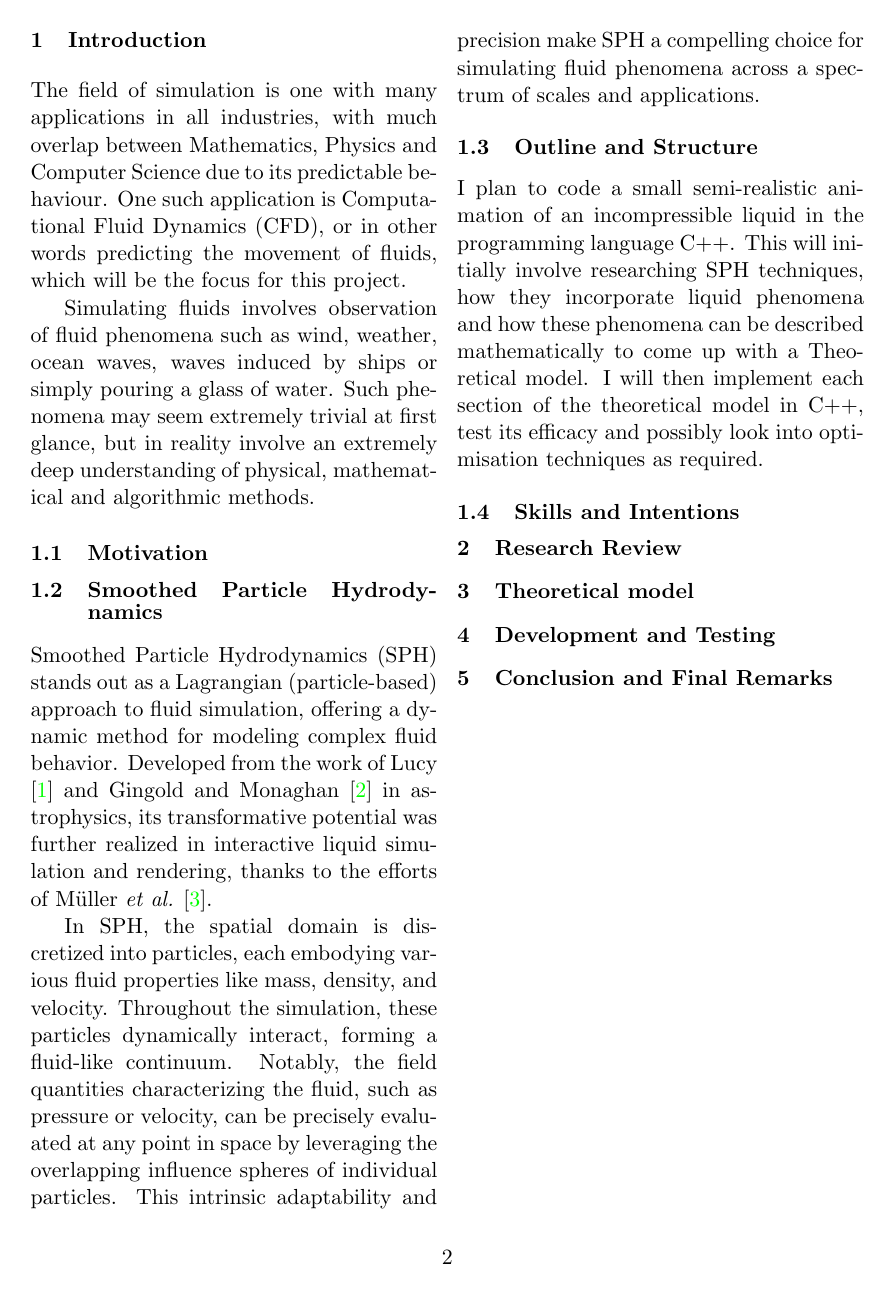
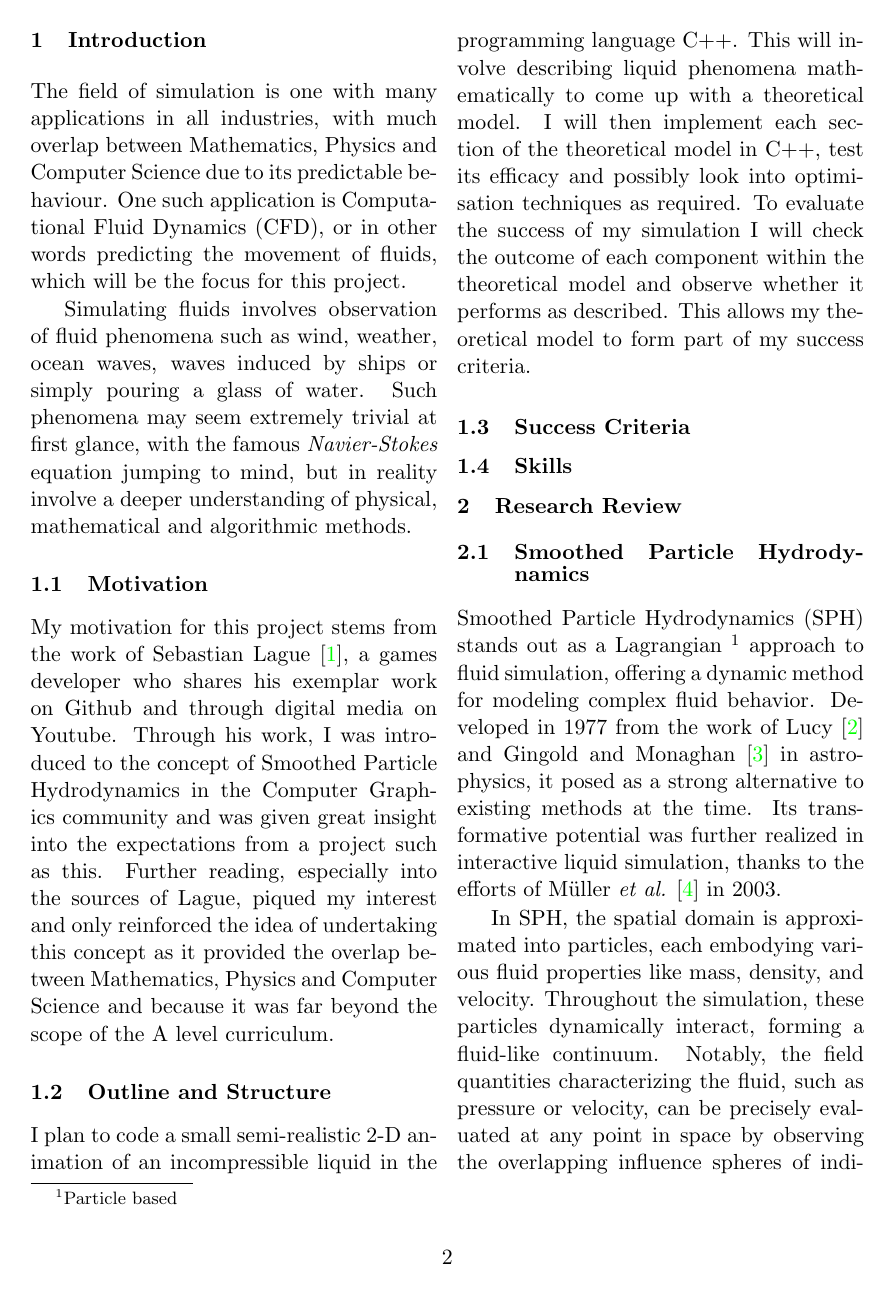
Before and after one commit to AJos-Dev/Fluid-Sim, a LaTeX paper (Write_up/write-up.tex): page 2 of 3 before the commit and page 2 of 4 after it. Compiled offline with pdfLaTeX.

Commit message:
Added first section to Research review

```diff
--- a/Write_up/write-up.tex
+++ b/Write_up/write-up.tex
@@ -38,22 +38,35 @@
 \section{Introduction}
 The field of simulation is one with many applications in all industries, with much overlap between Mathematics, Physics and Computer Science due to its predictable behaviour. One such application is Computational Fluid Dynamics (CFD), or in other words predicting the movement of fluids, which will be the focus for this project.
 
-Simulating fluids involves observation of fluid phenomena such as wind, weather, ocean waves, waves induced by ships or simply pouring a glass of water. Such phenomena may seem extremely trivial at first glance, but in reality involve an extremely deep understanding of physical, mathematical and algorithmic methods.
+Simulating fluids involves observation of fluid phenomena such as wind, weather, ocean waves, waves induced by ships or simply pouring a glass of water. Such phenomena may seem extremely trivial at first glance, with the famous \textit{Navier-Stokes} equation jumping to mind, but in reality involve a deeper understanding of physical, mathematical and algorithmic methods.
 
 \subsection{Motivation}
 
-\subsection{Smoothed Particle Hydrodynamics}
-Smoothed Particle Hydrodynamics (SPH) stands out as a Lagrangian (particle-based) approach to fluid simulation, offering a dynamic method for modeling complex fluid behavior. Developed from the work of Lucy \cite{lucy} and Gingold and Monaghan \cite{gingold} in astrophysics, its transformative potential was further realized in interactive liquid simulation and rendering, thanks to the efforts of Müller \textit{et al.} \cite{muller}.
-
-In SPH, the spatial domain is discretized into particles, each embodying various fluid properties like mass, density, and velocity. Throughout the simulation, these particles dynamically interact, forming a fluid-like continuum. Notably, the field quantities characterizing the fluid, such as pressure or velocity, can be precisely evaluated at any point in space by leveraging the overlapping influence spheres of individual particles. This intrinsic adaptability and precision make SPH a compelling choice for simulating fluid phenomena across a spectrum of scales and applications.
+My motivation for this project stems from the work of Sebastian Lague \cite{Lague}, a games developer who shares his exemplar work on Github and through digital media on Youtube. Through his work, I was introduced to the concept of Smoothed Particle Hydrodynamics in the Computer Graphics community and was given great insight into the expectations from a project such as this. Further reading, especially into the sources of Lague, piqued my interest and only reinforced the idea of undertaking this concept as it provided the overlap between Mathematics, Physics and Computer Science and because it was far beyond the scope of the A level curriculum.
 
 \subsection{Outline and Structure}
-I plan to code a small semi-realistic animation of an incompressible liquid in the programming language C++. This will initially involve researching SPH techniques, how they incorporate liquid phenomena and how these phenomena can be described mathematically to come up with a Theoretical model. I will then implement each section of the theoretical model in C++, test its efficacy and possibly look into optimisation techniques as required.
+I plan to code a small semi-realistic 2-D animation of an incompressible liquid in the programming language C++. This will involve describing liquid phenomena mathematically to come up with a theoretical model. I will then implement each section of the theoretical model in C++, test its efficacy and possibly look into optimisation techniques as required. To evaluate the success of my simulation I will check the outcome of each component within the theoretical model and observe whether it performs as described. This allows my theoretical model to form part of my success criteria.
 
-\subsection{Skills and Intentions}
+\subsection{Success Criteria}
+\subsection{Skills}
+%\begin{enumerate}
+ %\item Research the hardware and software requirements to build a semi-realistic liquid simulation.
+ %\item Research the components required to build a semi-realistic liquid simulation.
+ %\item Describe and explain each component either mathematically or algorthmically in the Theoretical model.
+ %\item Implement the Theoretical model in C++ component by component.
+ %\item Test the efficacy of the implemented simulation by deciding whether each component fulfills its purpose.
+ %\item Have a final animation file which resembles a semi realistic 2-D liquid.
+%\end{enumerate}
+
 
 %Explore a topic not taught at A levels, beyond comfort zone, etc, etc
 %Learn a new programming langauge
 %Learn to typeset in LaTeX, write an official paper.
 %Useful at university
 \section{Research Review}
+\subsection{Smoothed Particle Hydrodynamics}
+Smoothed Particle Hydrodynamics (SPH) stands out as a Lagrangian \footnote{Particle based} approach to fluid simulation, offering a dynamic method for modeling complex fluid behavior. Developed in 1977 from the work of Lucy \cite{lucy} and Gingold and Monaghan \cite{gingold} in astrophysics, it posed as a strong alternative to existing methods at the time. Its transformative potential was further realized in interactive liquid simulation, thanks to the efforts of Müller \textit{et al.} \cite{muller} in 2003.
+
+In SPH, the spatial domain is approximated into particles, each embodying various fluid properties like mass, density, and velocity. Throughout the simulation, these particles dynamically interact, forming a fluid-like continuum. Notably, the field quantities characterizing the fluid, such as pressure or velocity, can be precisely evaluated at any point in space by observing the overlapping influence spheres of individual particles. Adaptability and precision makes SPH a compelling choice for simulating fluid phenomena across a spectrum of scales and applications.
+
+In terms of my sources for this technique, the obvious limitations are that the work of Lucy \cite{lucy} and Gingold and Monaghan \cite{gingold} are used within the context of astrophysics and are technologically outdated as they were written in 1977, with revolutionary advancements in technology since. The work of Müller \textit{et al.} introduced this concept as a tool for the entertainment and engineering industry, with the largest limitation being that it was released in 2003 leading to slightly more optimised approaches since. Regardless, the work is still widely incorporated today with much of the Computer Graphics community incorporating this technique aided by recent Tutorial publications such by Koschier \textit{et al.} \cite{koschier} in 2019.
```
Also changed, not shown: Write_up/bibfile.bib (+1 -0 lines), Write_up/write-up.pdf, Write_up/write-up.tex (6 more changed lines).
